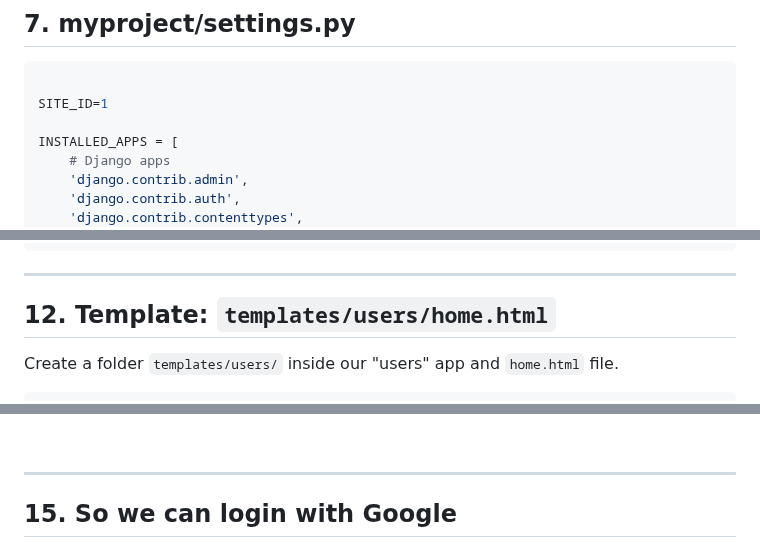
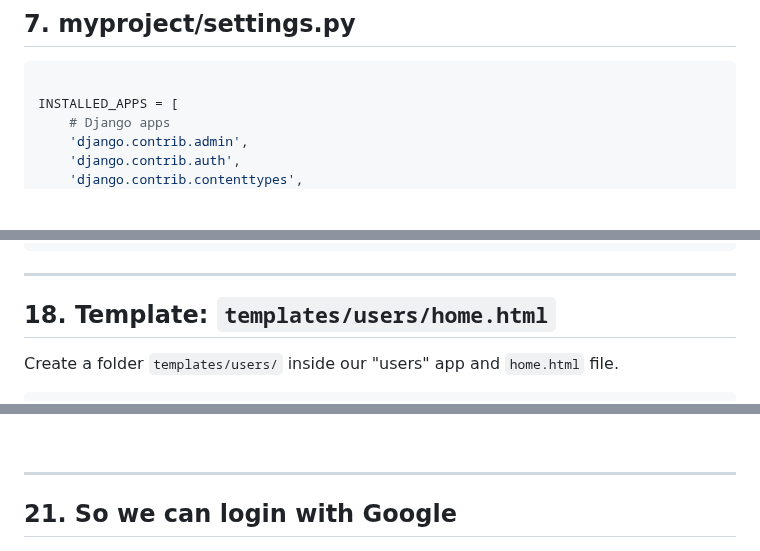
Before and after one commit to kurbonovdilmurod/django-login-with-google, a Markdown page: README.md, 3 parts joined by grey strips. GitHub-like rendering; blank space fills up the shorter version.

````diff
--- a/README.md
+++ b/README.md
@@ -197,8 +197,6 @@ Download JSON file
 ## 7. myproject/settings.py
 ```python
 
-SITE_ID=1
-
 INSTALLED_APPS = [
     # Django apps
     'django.contrib.admin',
@@ -337,7 +406,7 @@ TEMPLATES = [
 ```
 <hr>
 
-## 12. <b>Template:</b> `templates/users/home.html`
+## 18. <b>Template:</b> `templates/users/home.html`
 Create a folder `templates/users/` inside our "users" app and `home.html` file.
 ```django
 <!DOCTYPE html>
@@ -395,7 +464,7 @@ python manage.py createsuperuser
 
 <hr>
 
-## 15. So we can login with Google
+## 21. So we can login with Google
 
 ![image](https://github.com/kurbonovdilmurod/django-login-with-google/blob/main/images_repository/image25.png?raw=true)
 
````
Also changed, not shown: other parts of README.md (+80 -9 lines).
